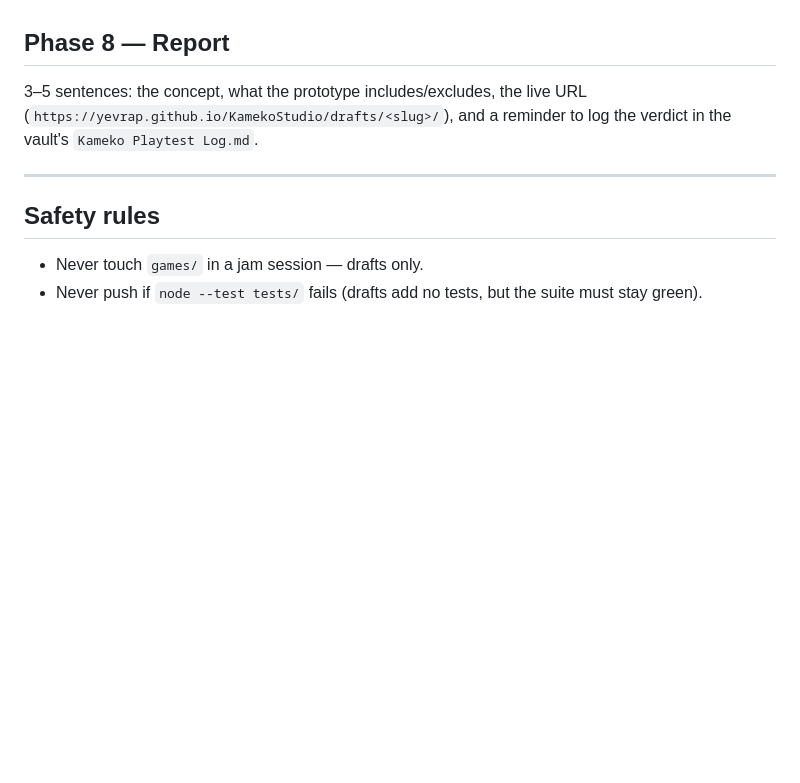
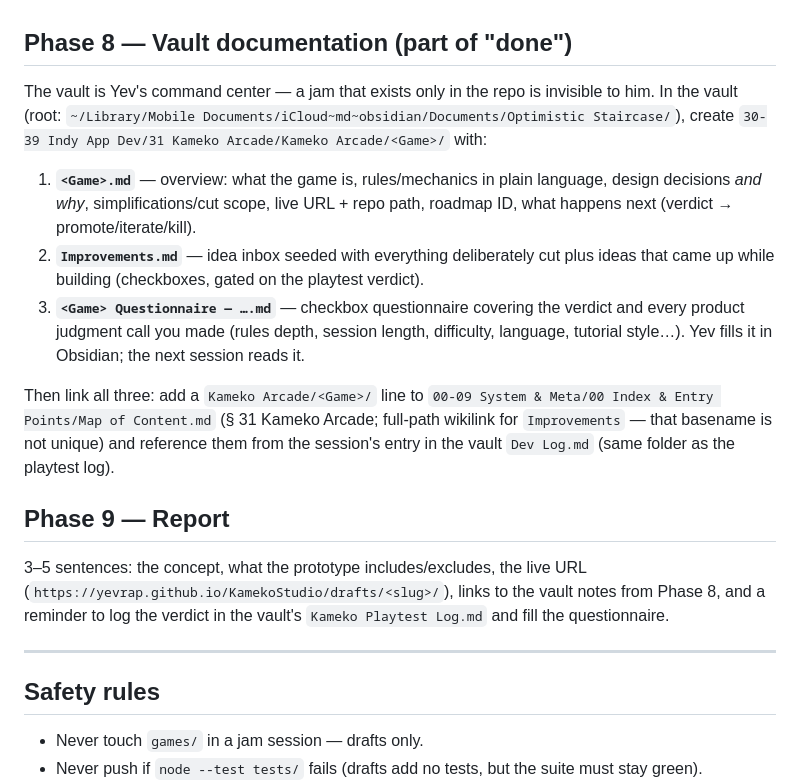
Before and after one commit to yevrap/KamekoStudio, a Markdown page: .claude/commands/new-game.md, the part around the change. Drawn GitHub-style; blank space fills up the shorter version.

```diff
--- a/.claude/commands/new-game.md
+++ b/.claude/commands/new-game.md
@@ -59,9 +59,19 @@ Serve locally (`npx serve .` from repo root) and play one full loop: start → a
 4. `git push origin main`, wait for the Pages deploy (`gh run list --limit 1`, `gh run watch <id>`)
 5. Confirm the live URL serves the prototype
 
-## Phase 8 — Report
+## Phase 8 — Vault documentation (part of "done")
 
-3–5 sentences: the concept, what the prototype includes/excludes, the live URL (`https://yevrap.github.io/KamekoStudio/drafts/<slug>/`), and a reminder to log the verdict in the vault's `Kameko Playtest Log.md`.
+The vault is Yev's command center — a jam that exists only in the repo is invisible to him. In the vault (root: `~/Library/Mobile Documents/iCloud~md~obsidian/Documents/Optimistic Staircase/`), create `30-39 Indy App Dev/31 Kameko Arcade/Kameko Arcade/<Game>/` with:
+
+1. **`<Game>.md`** — overview: what the game is, rules/mechanics in plain language, design decisions *and why*, simplifications/cut scope, live URL + repo path, roadmap ID, what happens next (verdict → promote/iterate/kill).
+2. **`Improvements.md`** — idea inbox seeded with everything deliberately cut plus ideas that came up while building (checkboxes, gated on the playtest verdict).
+3. **`<Game> Questionnaire — ….md`** — checkbox questionnaire covering the verdict and every product judgment call you made (rules depth, session length, difficulty, language, tutorial style…). Yev fills it in Obsidian; the next session reads it.
+
+Then link all three: add a `Kameko Arcade/<Game>/` line to `00-09 System & Meta/00 Index & Entry Points/Map of Content.md` (§ 31 Kameko Arcade; full-path wikilink for `Improvements` — that basename is not unique) and reference them from the session's entry in the vault `Dev Log.md` (same folder as the playtest log).
+
+## Phase 9 — Report
+
+3–5 sentences: the concept, what the prototype includes/excludes, the live URL (`https://yevrap.github.io/KamekoStudio/drafts/<slug>/`), links to the vault notes from Phase 8, and a reminder to log the verdict in the vault's `Kameko Playtest Log.md` and fill the questionnaire.
 
 ---
 
```
Also changed, not shown: .claude/commands/ship.md (+9 -1 lines).
